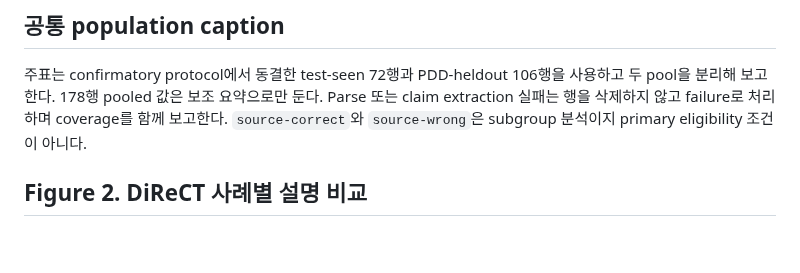
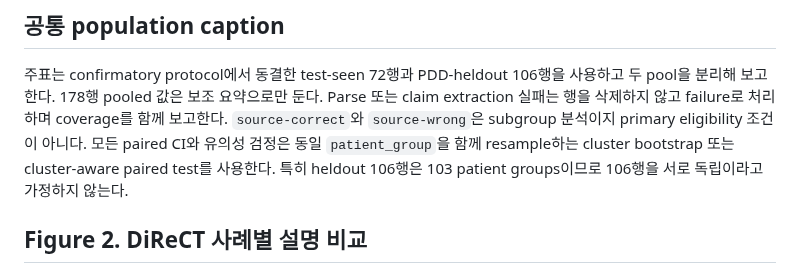
Before and after one commit to 0914eagle/medical_nla, a Markdown page: docs/paper/tables_and_figures.md, the part around the change. Rendered like a GitHub page; blank space fills up the shorter version.

```diff
--- a/docs/paper/tables_and_figures.md
+++ b/docs/paper/tables_and_figures.md
@@ -104,6 +104,9 @@ DiReCT note -> Gemma source run -> P0/P1/P2 activations -> CoT/vanilla NLA/Medic
 두 pool을 분리해 보고한다. 178행 pooled 값은 보조 요약으로만 둔다. Parse 또는 claim
 extraction 실패는 행을 삭제하지 않고 failure로 처리하며 coverage를 함께 보고한다.
 `source-correct`와 `source-wrong`은 subgroup 분석이지 primary eligibility 조건이 아니다.
+모든 paired CI와 유의성 검정은 동일 `patient_group`을 함께 resample하는 cluster bootstrap
+또는 cluster-aware paired test를 사용한다. 특히 heldout 106행은 103 patient groups이므로
+106행을 서로 독립이라고 가정하지 않는다.
 
 ## Figure 2. DiReCT 사례별 설명 비교
 
```
Also changed, not shown: docs/data/direct_dataset_and_split.md (+2 -0 lines), docs/paper/design_and_population_audit_2026-08-26.md (+5 -0 lines).
